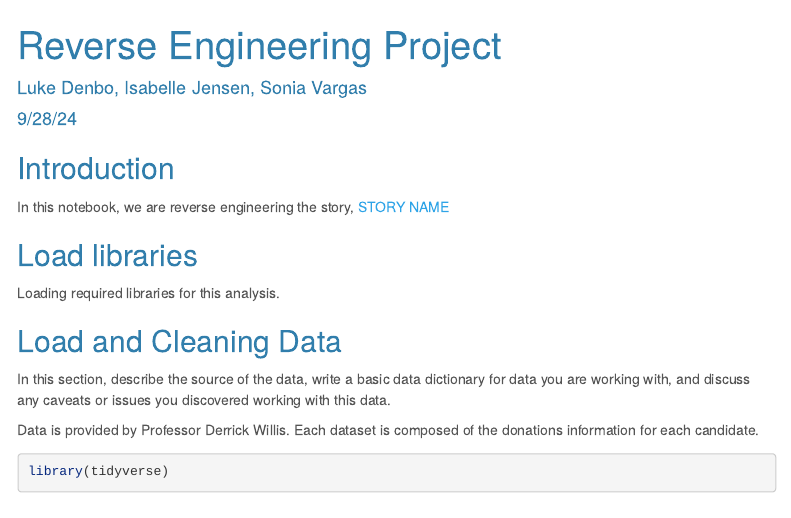
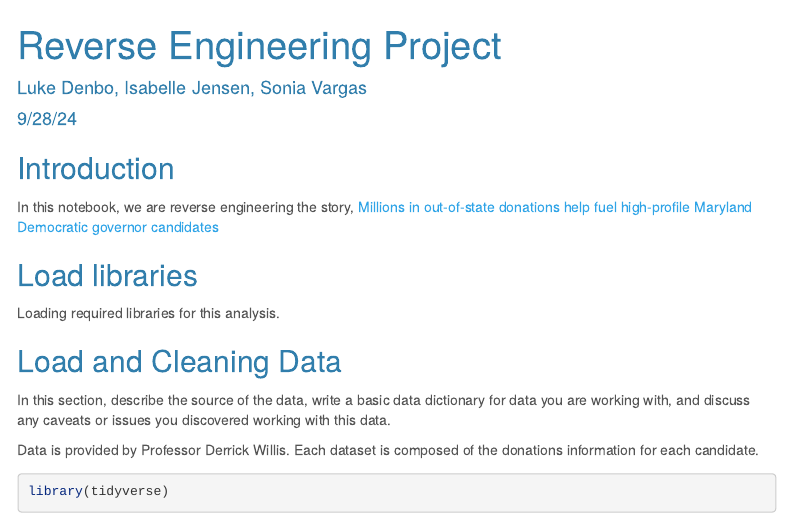
Before and after one commit to s-vargas/data_journalism_2024_fall, an R Markdown document (major_assignments/reverse_engineering/reverse_engineering.Rmd): the page in a window 1100 px wide, from its top. Rendered offline with R 4.5, knitr and Pandoc, with nearby package versions; some code elsewhere in the file could not run offline; menus at the side of the page are left out.

Commit message:
Update reverse_engineering.Rmd

```diff
--- a/major_assignments/reverse_engineering/reverse_engineering.Rmd
+++ b/major_assignments/reverse_engineering/reverse_engineering.Rmd
@@ -18,7 +18,7 @@ knitr::opts_chunk$set(echo = TRUE)
 
 ## Introduction
 
-In this notebook, we are reverse engineering the story, [STORY NAME](STORY URL)
+In this notebook, we are reverse engineering the story, [Millions in out-of-state donations help fuel high-profile Maryland Democratic governor candidates](https://cnsmaryland.org/2022/03/03/millions-in-out-of-state-donations-help-fuel-high-profile-maryland-democratic-governor-candidates/)
 
 ## Load libraries
 
```
